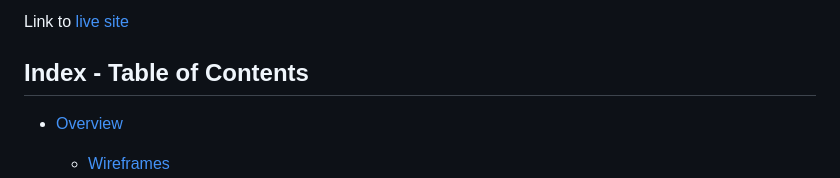
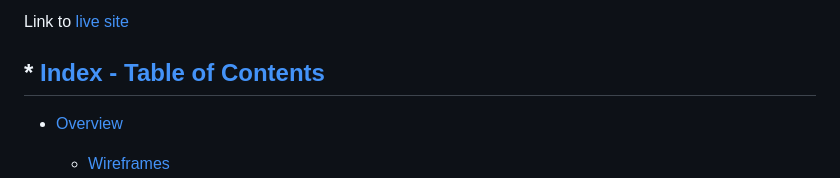
Before and after one commit to GKopanidis/love-running-project, a Markdown page: README.md, the part around one of its changes. Drawn GitHub-style.

Commit message:
Update README.md
Added TOC

```diff
--- a/README.md
+++ b/README.md
@@ -5,6 +7,7 @@ Welcome to the Love Running Project website!
 Link to [live site](https://gkopanidis.github.io/love-running-project/index.html)
 
-## Index - Table of Contents
+<!-- TOC --><a name="-index-table-of-contents"></a>
+## * [Index - Table of Contents](#index---table-of-contents)
 
 - [Overview](#overview)
     - [Wireframes](#wireframes)
```
Also changed, not shown: other parts of README.md (+16 -2 lines).
